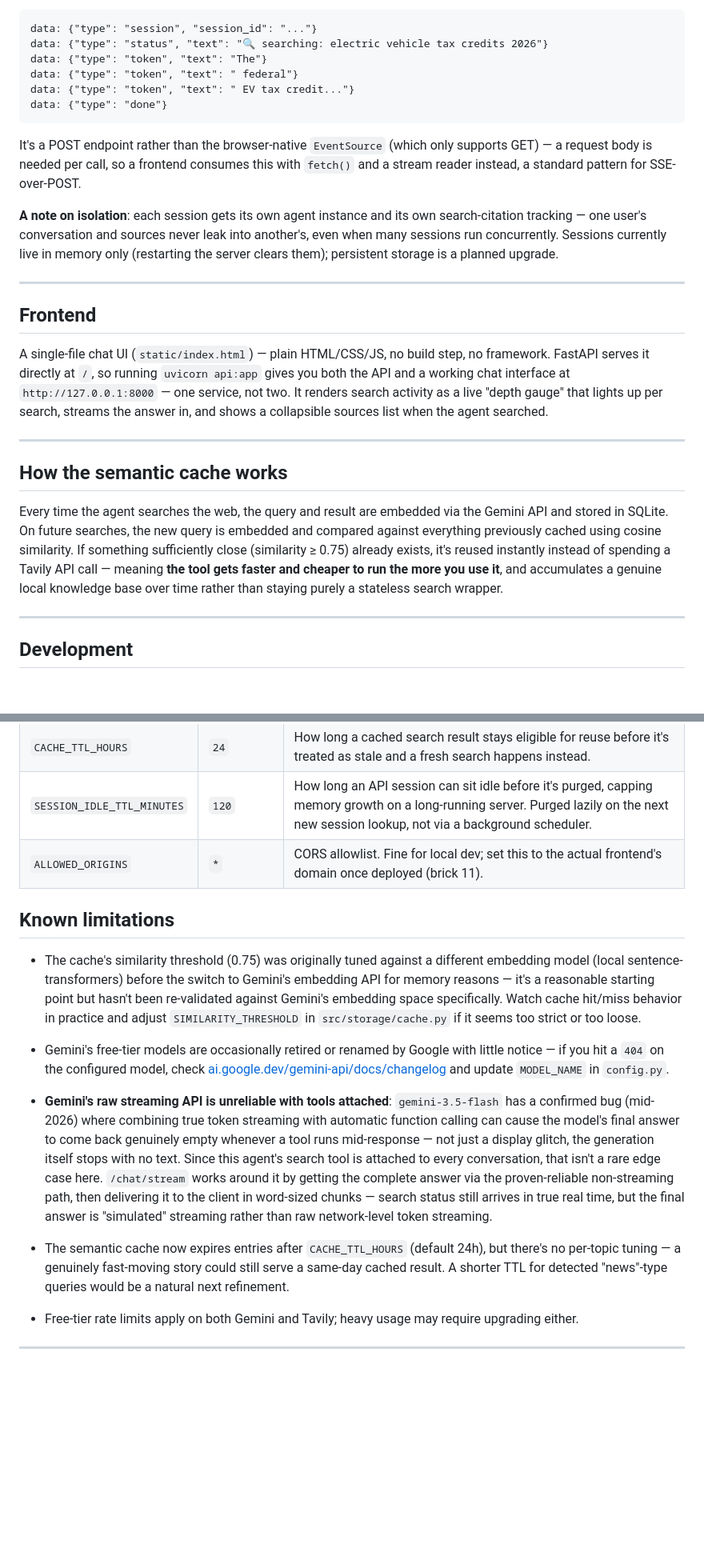
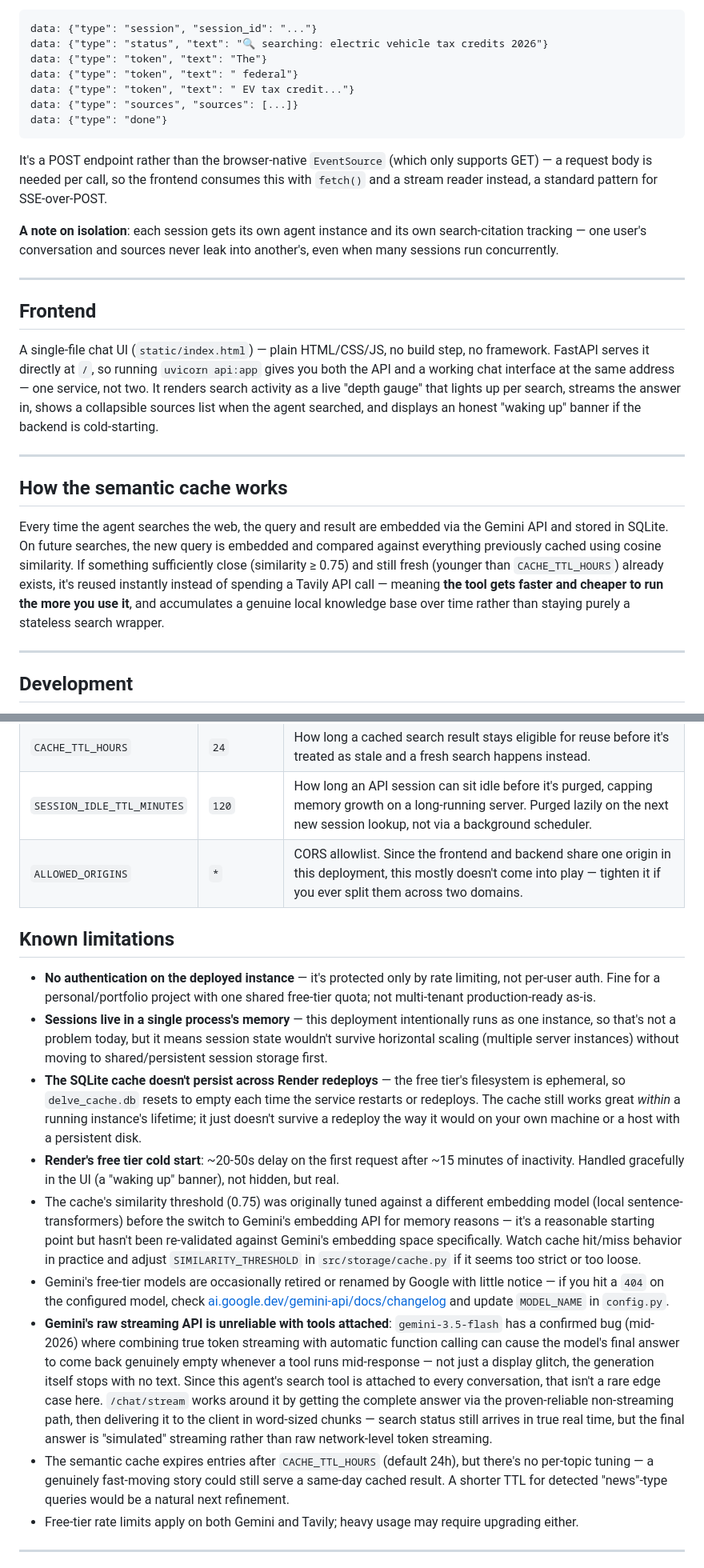
Before and after one commit to RockYash9/Delve, a Markdown page: README.md, 2 parts joined by grey strips. Shown at 80% size. GitHub-like rendering; blank space fills up the shorter version.

Commit message:
Improve README: live link, richer architecture diagram, better deployment docs, more honest limitations

````diff
--- a/README.md
+++ b/README.md
@@ -207,24 +257,25 @@ data: {"type": "status", "text": "🔍 searching: electric vehicle tax credits 2
 data: {"type": "token", "text": "The"}
 data: {"type": "token", "text": " federal"}
 data: {"type": "token", "text": " EV tax credit..."}
+data: {"type": "sources", "sources": [...]}
 data: {"type": "done"}
 ```
 
-It's a POST endpoint rather than the browser-native `EventSource` (which only supports GET) — a request body is needed per call, so a frontend consumes this with `fetch()` and a stream reader instead, a standard pattern for SSE-over-POST.
+It's a POST endpoint rather than the browser-native `EventSource` (which only supports GET) — a request body is needed per call, so the frontend consumes this with `fetch()` and a stream reader instead, a standard pattern for SSE-over-POST.
 
-**A note on isolation**: each session gets its own agent instance and its own search-citation tracking — one user's conversation and sources never leak into another's, even when many sessions run concurrently. Sessions currently live in memory only (restarting the server clears them); persistent storage is a planned upgrade.
+**A note on isolation**: each session gets its own agent instance and its own search-citation tracking — one user's conversation and sources never leak into another's, even when many sessions run concurrently.
 
 ---
 
 ## Frontend
 
-A single-file chat UI (`static/index.html`) — plain HTML/CSS/JS, no build step, no framework. FastAPI serves it directly at `/`, so running `uvicorn api:app` gives you both the API and a working chat interface at `http://127.0.0.1:8000` — one service, not two. It renders search activity as a live "depth gauge" that lights up per search, streams the answer in, and shows a collapsible sources list when the agent searched.
+A single-file chat UI (`static/index.html`) — plain HTML/CSS/JS, no build step, no framework. FastAPI serves it directly at `/`, so running `uvicorn api:app` gives you both the API and a working chat interface at the same address — one service, not two. It renders search activity as a live "depth gauge" that lights up per search, streams the answer in, shows a collapsible sources list when the agent searched, and displays an honest "waking up" banner if the backend is cold-starting.
 
 ---
 
 ## How the semantic cache works
 
-Every time the agent searches the web, the query and result are embedded via the Gemini API and stored in SQLite. On future searches, the new query is embedded and compared against everything previously cached using cosine similarity. If something sufficiently close (similarity ≥ 0.75) already exists, it's reused instantly instead of spending a Tavily API call — meaning **the tool gets faster and cheaper to run the more you use it**, and accumulates a genuine local knowledge base over time rather than staying purely a stateless search wrapper.
+Every time the agent searches the web, the query and result are embedded via the Gemini API and stored in SQLite. On future searches, the new query is embedded and compared against everything previously cached using cosine similarity. If something sufficiently close (similarity ≥ 0.75) and still fresh (younger than `CACHE_TTL_HOURS`) already exists, it's reused instantly instead of spending a Tavily API call — meaning **the tool gets faster and cheaper to run the more you use it**, and accumulates a genuine local knowledge base over time rather than staying purely a stateless search wrapper.
 
 ---
 
@@ -257,15 +318,18 @@ All configurable via environment variables (see `.env.example`), all with sensib
 | `RATE_LIMIT` | `20/minute` | Applied to `/chat` and `/chat/stream` (the endpoints that call Gemini/Tavily) — protects the free-tier quotas from accidental loops or abuse. `/health` and `/export` are unlimited. |
 | `CACHE_TTL_HOURS` | `24` | How long a cached search result stays eligible for reuse before it's treated as stale and a fresh search happens instead. |
 | `SESSION_IDLE_TTL_MINUTES` | `120` | How long an API session can sit idle before it's purged, capping memory growth on a long-running server. Purged lazily on the next new session lookup, not via a background scheduler. |
-| `ALLOWED_ORIGINS` | `*` | CORS allowlist. Fine for local dev; set this to the actual frontend's domain once deployed (brick 11). |
+| `ALLOWED_ORIGINS` | `*` | CORS allowlist. Since the frontend and backend share one origin in this deployment, this mostly doesn't come into play — tighten it if you ever split them across two domains. |
 
 ## Known limitations
 
+- **No authentication on the deployed instance** — it's protected only by rate limiting, not per-user auth. Fine for a personal/portfolio project with one shared free-tier quota; not multi-tenant production-ready as-is.
+- **Sessions live in a single process's memory** — this deployment intentionally runs as one instance, so that's not a problem today, but it means session state wouldn't survive horizontal scaling (multiple server instances) without moving to shared/persistent session storage first.
+- **The SQLite cache doesn't persist across Render redeploys** — the free tier's filesystem is ephemeral, so `delve_cache.db` resets to empty each time the service restarts or redeploys. The cache still works great *within* a running instance's lifetime; it just doesn't survive a redeploy the way it would on your own machine or a host with a persistent disk.
+- **Render's free tier cold start**: ~20-50s delay on the first request after ~15 minutes of inactivity. Handled gracefully in the UI (a "waking up" banner), not hidden, but real.
 - The cache's similarity threshold (0.75) was originally tuned against a different embedding model (local sentence-transformers) before the switch to Gemini's embedding API for memory reasons — it's a reasonable starting point but hasn't been re-validated against Gemini's embedding space specifically. Watch cache hit/miss behavior in practice and adjust `SIMILARITY_THRESHOLD` in `src/storage/cache.py` if it seems too strict or too loose.
-
 - Gemini's free-tier models are occasionally retired or renamed by Google with little notice — if you hit a `404` on the configured model, check [ai.google.dev/gemini-api/docs/changelog](https://ai.google.dev/gemini-api/docs/changelog) and update `MODEL_NAME` in `config.py`.
 - **Gemini's raw streaming API is unreliable with tools attached**: `gemini-3.5-flash` has a confirmed bug (mid-2026) where combining true token streaming with automatic function calling can cause the model's final answer to come back genuinely empty whenever a tool runs mid-response — not just a display glitch, the generation itself stops with no text. Since this agent's search tool is attached to every conversation, that isn't a rare edge case here. `/chat/stream` works around it by getting the complete answer via the proven-reliable non-streaming path, then delivering it to the client in word-sized chunks — search status still arrives in true real time, but the final answer is "simulated" streaming rather than raw network-level token streaming.
-- The semantic cache now expires entries after `CACHE_TTL_HOURS` (default 24h), but there's no per-topic tuning — a genuinely fast-moving story could still serve a same-day cached result. A shorter TTL for detected "news"-type queries would be a natural next refinement.
+- The semantic cache expires entries after `CACHE_TTL_HOURS` (default 24h), but there's no per-topic tuning — a genuinely fast-moving story could still serve a same-day cached result. A shorter TTL for detected "news"-type queries would be a natural next refinement.
 - Free-tier rate limits apply on both Gemini and Tavily; heavy usage may require upgrading either.
 
 ---
````
Also changed, not shown: other parts of README.md (+85 -30 lines).
